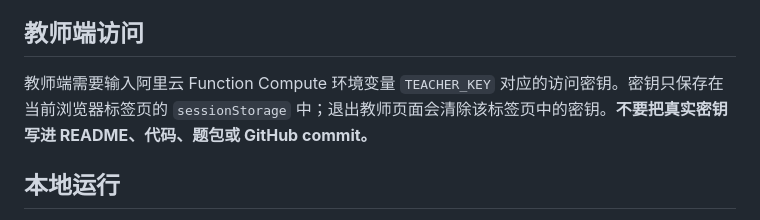
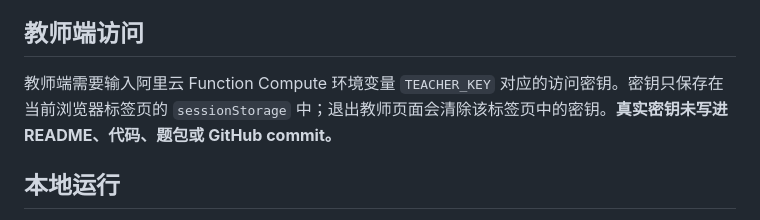
Before and after one commit to kaerljnd/Listening-Lab, a Markdown page: README.md, the part around the change. GitHub-like rendering.

Commit message:
Update warning about TEACHER_KEY in README
Clarify that real keys should not be included in README, code, or commits.

```diff
--- a/README.md
+++ b/README.md
@@ -72,7 +72,7 @@ Listening Lab 是一套面向 TOEFL Listening 教学的网页练习与课堂记
 
 ## 教师端访问
 
-教师端需要输入阿里云 Function Compute 环境变量 `TEACHER_KEY` 对应的访问密钥。密钥只保存在当前浏览器标签页的 `sessionStorage` 中；退出教师页面会清除该标签页中的密钥。**不要把真实密钥写进 README、代码、题包或 GitHub commit。**
+教师端需要输入阿里云 Function Compute 环境变量 `TEACHER_KEY` 对应的访问密钥。密钥只保存在当前浏览器标签页的 `sessionStorage` 中；退出教师页面会清除该标签页中的密钥。**真实密钥未写进 README、代码、题包或 GitHub commit。**
 
 ## 本地运行
 
```
